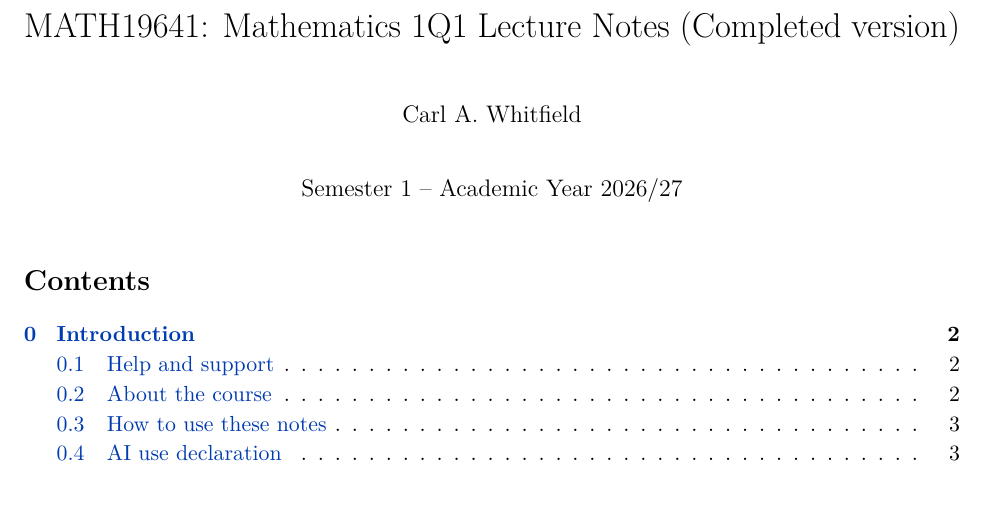
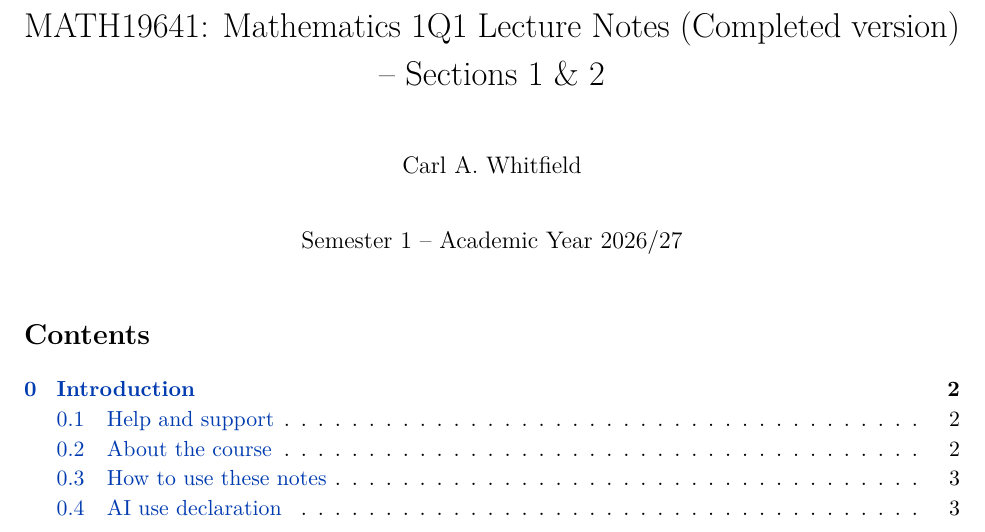
Before and after one commit to CarlWhitfield/1Q1_Lecture_Notes, a LaTeX document (complete_notes.tex): part of page 1 of 47, cut so that both start at the same text, the shorter picture padded with empty space. Compiled offline with pdfLaTeX.

Commit message:
Updates from Overleaf

```diff
--- a/complete_notes.tex
+++ b/complete_notes.tex
@@ -263,7 +263,7 @@
 \ifcsname insertBlanks\endcsname
     \newcommand{\titlesuffix}{(Gappy version)}
 \else
-    \newcommand{\titlesuffix}{(Completed version)}
+    \newcommand{\titlesuffix}{(Completed version) -- Sections 1 \& 2}
 \fi
 
 % \onehalfspacing
```
